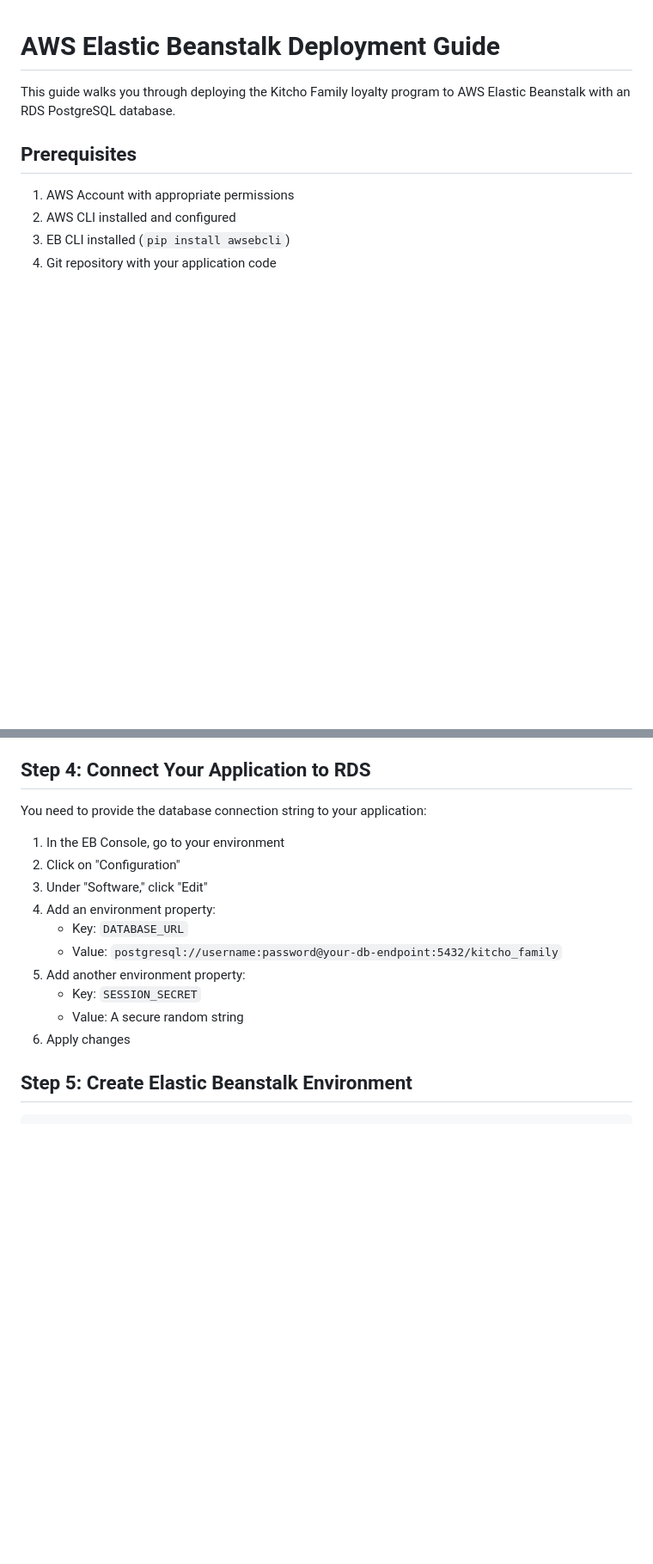
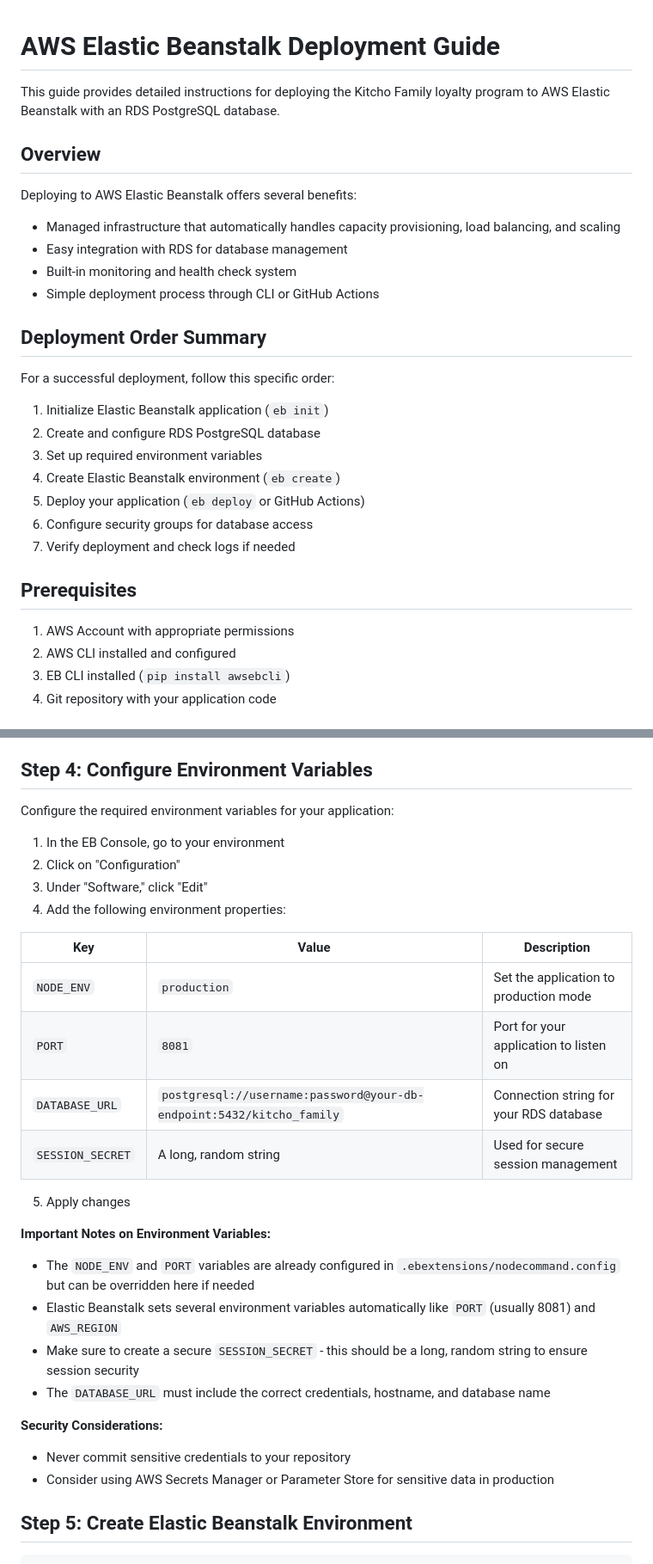
Before and after one commit to andrewsafa/kitcho-family, a Markdown page: docs/aws-deployment.md, 2 parts joined by grey strips. Shown at 86% size. Rendered like a GitHub page; blank space fills up the shorter version.

```diff
--- a/docs/aws-deployment.md
+++ b/docs/aws-deployment.md
@@ -1,6 +1,26 @@
 # AWS Elastic Beanstalk Deployment Guide
 
-This guide walks you through deploying the Kitcho Family loyalty program to AWS Elastic Beanstalk with an RDS PostgreSQL database.
+This guide provides detailed instructions for deploying the Kitcho Family loyalty program to AWS Elastic Beanstalk with an RDS PostgreSQL database.
+
+## Overview
+
+Deploying to AWS Elastic Beanstalk offers several benefits:
+- Managed infrastructure that automatically handles capacity provisioning, load balancing, and scaling
+- Easy integration with RDS for database management
+- Built-in monitoring and health check system
+- Simple deployment process through CLI or GitHub Actions
+
+## Deployment Order Summary
+
+For a successful deployment, follow this specific order:
+
+1. Initialize Elastic Beanstalk application (`eb init`)
+2. Create and configure RDS PostgreSQL database
+3. Set up required environment variables
+4. Create Elastic Beanstalk environment (`eb create`)
+5. Deploy your application (`eb deploy` or GitHub Actions)
+6. Configure security groups for database access
+7. Verify deployment and check logs if needed
 
 ## Prerequisites
 
@@ -79,20 +119,34 @@ eb init
    - Monitoring options as needed
 10. Create database
 
-## Step 4: Connect Your Application to RDS
+## Step 4: Configure Environment Variables
 
-You need to provide the database connection string to your application:
+Configure the required environment variables for your application:
 
 1. In the EB Console, go to your environment
 2. Click on "Configuration"
 3. Under "Software," click "Edit"
-4. Add an environment property:
-   - Key: `DATABASE_URL`
-   - Value: `postgresql://username:password@your-db-endpoint:5432/kitcho_family`
-5. Add another environment property:
-   - Key: `SESSION_SECRET`
-   - Value: A secure random string
-6. Apply changes
+4. Add the following environment properties:
+
+| Key | Value | Description |
+|-----|-------|-------------|
+| `NODE_ENV` | `production` | Set the application to production mode |
+| `PORT` | `8081` | Port for your application to listen on |
+| `DATABASE_URL` | `postgresql://username:password@your-db-endpoint:5432/kitcho_family` | Connection string for your RDS database |
+| `SESSION_SECRET` | A long, random string | Used for secure session management |
+
+5. Apply changes
+
+**Important Notes on Environment Variables:**
+
+- The `NODE_ENV` and `PORT` variables are already configured in `.ebextensions/nodecommand.config` but can be overridden here if needed
+- Elastic Beanstalk sets several environment variables automatically like `PORT` (usually 8081) and `AWS_REGION`
+- Make sure to create a secure `SESSION_SECRET` - this should be a long, random string to ensure session security
+- The `DATABASE_URL` must include the correct credentials, hostname, and database name
+
+**Security Considerations:**
+- Never commit sensitive credentials to your repository
+- Consider using AWS Secrets Manager or Parameter Store for sensitive data in production
 
 ## Step 5: Create Elastic Beanstalk Environment
 
```
Also changed, not shown: other parts of docs/aws-deployment.md (+49 -0 lines).
